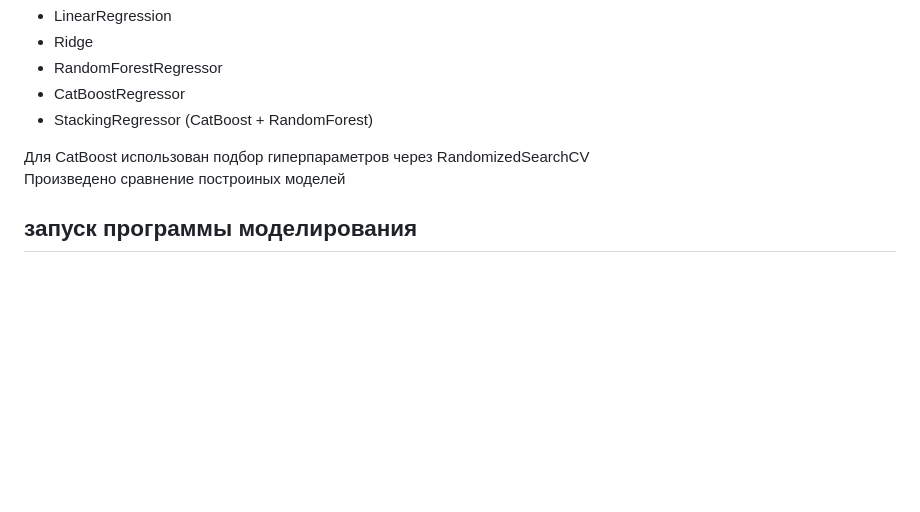
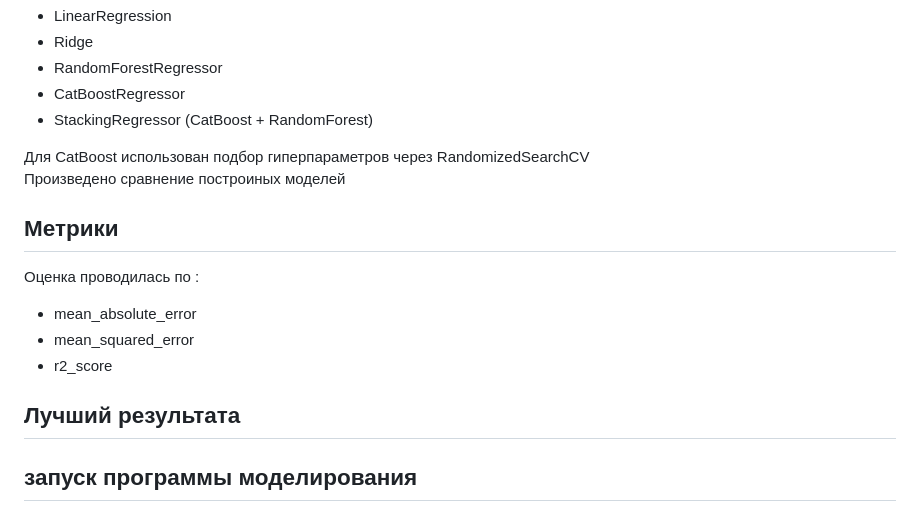
Before and after one commit to mouse65/final_project, a Markdown page: README.md, the part around the change. Rendered like a GitHub page; blank space fills up the shorter version.

```diff
--- a/README.md
+++ b/README.md
@@ -52,6 +52,14 @@ ML‑модель + веб‑сервис для автоматической о
 
 Для CatBoost использован подбор гиперпараметров через RandomizedSearchCV
 Произведено сравнение построиных моделей
+## Метрики
+Оценка проводилась по :
+- mean_absolute_error
+- mean_squared_error
+- r2_score
+
+## Лучший результата
+
 ## запуск программы моделирования
   - my_diplom_final.ipynb  - программа для обработки исходных данных и создания всех моделей.
   - data/data.csv - положение таблицы исходных данных (находистя отдельно от githab по ссылке https://drive.google.com/file/d/1HTKeB967hdvCrpzaM_2R0fg-qKsU6Ep7/view?usp=drive_link)
```
